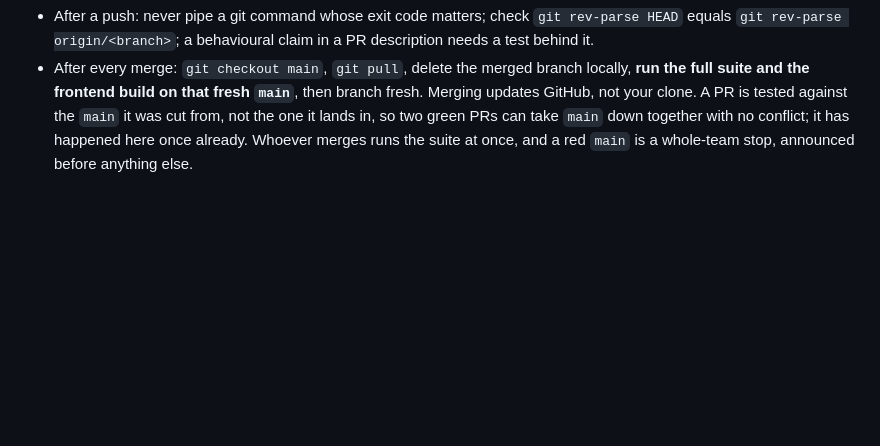
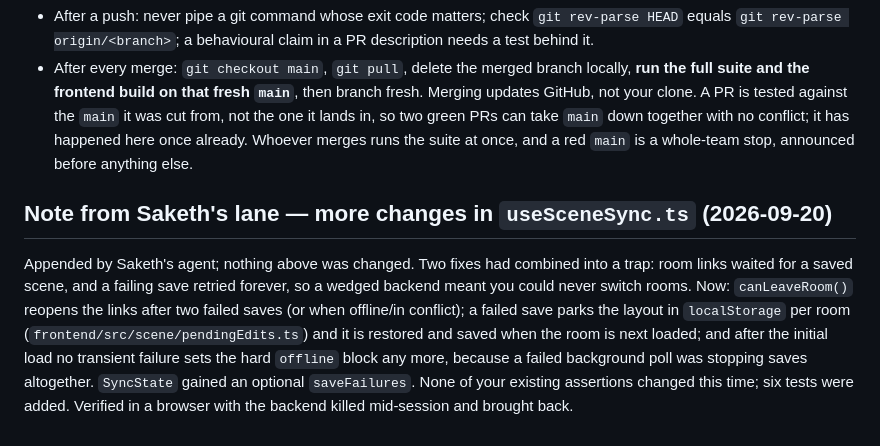
Before and after one commit to LeeSinLiang/FRIDAY, a Markdown page: TODO_SIN.md, the part around the change. GitHub-like rendering; blank space fills up the shorter version.

```diff
--- a/TODO_SIN.md
+++ b/TODO_SIN.md
@@ -128,3 +128,7 @@ Appended by Saketh's agent; nothing above was changed. It binds all four agents.
 
 - After a push: never pipe a git command whose exit code matters; check `git rev-parse HEAD` equals `git rev-parse origin/<branch>`; a behavioural claim in a PR description needs a test behind it.
 - After every merge: `git checkout main`, `git pull`, delete the merged branch locally, **run the full suite and the frontend build on that fresh `main`**, then branch fresh. Merging updates GitHub, not your clone. A PR is tested against the `main` it was cut from, not the one it lands in, so two green PRs can take `main` down together with no conflict; it has happened here once already. Whoever merges runs the suite at once, and a red `main` is a whole-team stop, announced before anything else.
+
+## Note from Saketh's lane — more changes in `useSceneSync.ts` (2026-09-20)
+
+Appended by Saketh's agent; nothing above was changed. Two fixes had combined into a trap: room links waited for a saved scene, and a failing save retried forever, so a wedged backend meant you could never switch rooms. Now: `canLeaveRoom()` reopens the links after two failed saves (or when offline/in conflict); a failed save parks the layout in `localStorage` per room (`frontend/src/scene/pendingEdits.ts`) and it is restored and saved when the room is next loaded; and after the initial load no transient failure sets the hard `offline` block any more, because a failed background poll was stopping saves altogether. `SyncState` gained an optional `saveFailures`. None of your existing assertions changed this time; six tests were added. Verified in a browser with the backend killed mid-session and brought back.
```
Also changed, not shown: TODO_SAKETH.md (+8 -0 lines), 1 other file.
